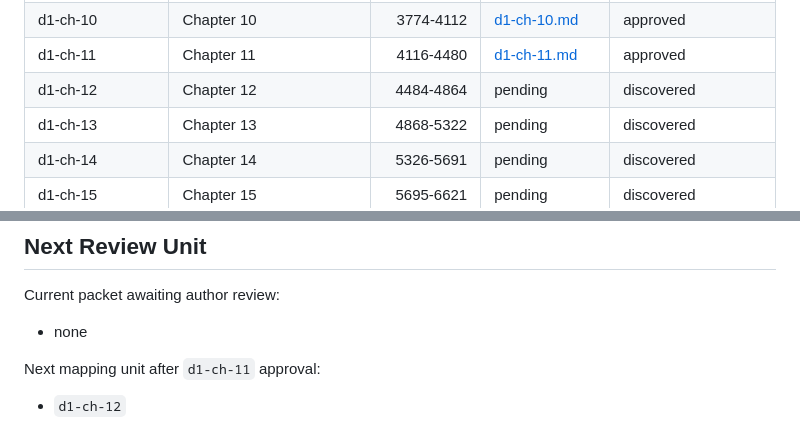
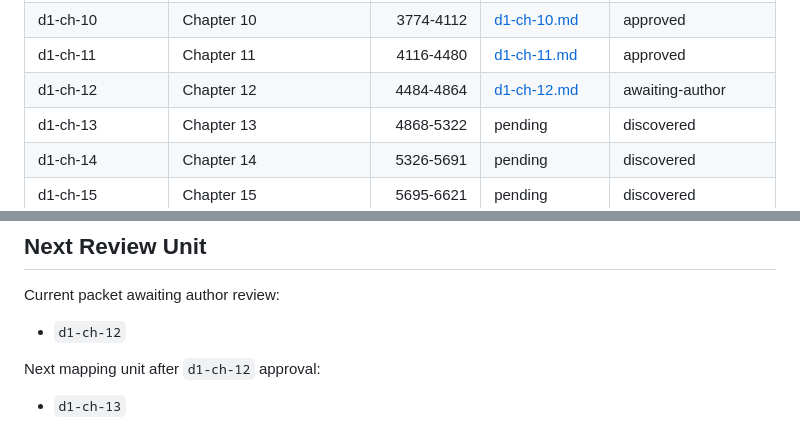
Before and after one commit to dcr-cmyk648/fractured-fate-book-1, a Markdown page: revision/current-draft-map/index.md, 2 parts joined by grey strips. Rendered like a GitHub page.

```diff
--- a/revision/current-draft-map/index.md
+++ b/revision/current-draft-map/index.md
@@ -33,7 +33,7 @@ Default current-draft mapping order should therefore proceed through the prologu
 | d1-ch-09 | Chapter 9 | 3486-3770 | [d1-ch-09.md](d1-ch-09.md) | approved |
 | d1-ch-10 | Chapter 10 | 3774-4112 | [d1-ch-10.md](d1-ch-10.md) | approved |
 | d1-ch-11 | Chapter 11 | 4116-4480 | [d1-ch-11.md](d1-ch-11.md) | approved |
-| d1-ch-12 | Chapter 12 | 4484-4864 | pending | discovered |
+| d1-ch-12 | Chapter 12 | 4484-4864 | [d1-ch-12.md](d1-ch-12.md) | awaiting-author |
 | d1-ch-13 | Chapter 13 | 4868-5322 | pending | discovered |
 | d1-ch-14 | Chapter 14 | 5326-5691 | pending | discovered |
 | d1-ch-15 | Chapter 15 | 5695-6621 | pending | discovered |
@@ -63,8 +63,8 @@ Default current-draft mapping order should therefore proceed through the prologu
 
 Current packet awaiting author review:
 
-- none
+- `d1-ch-12`
 
-Next mapping unit after `d1-ch-11` approval:
+Next mapping unit after `d1-ch-12` approval:
 
-- `d1-ch-12`
+- `d1-ch-13`
```
Also changed, not shown: PROJECT_STATE.md (+6 -6 lines), revision/current-draft-map/d1-ch-12.md (added, +237 -0 lines).
